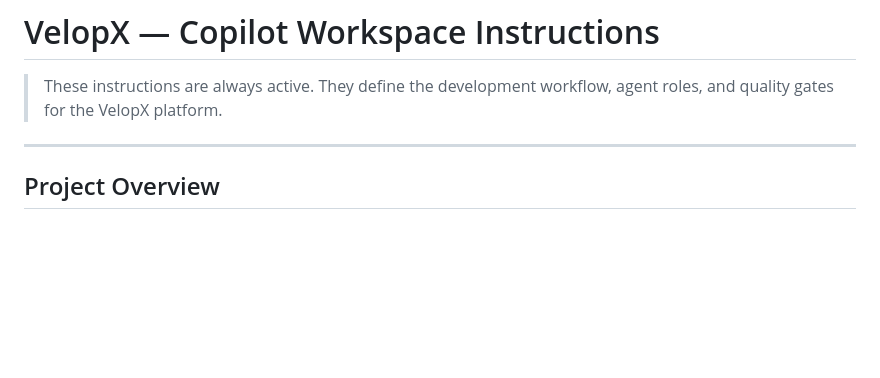
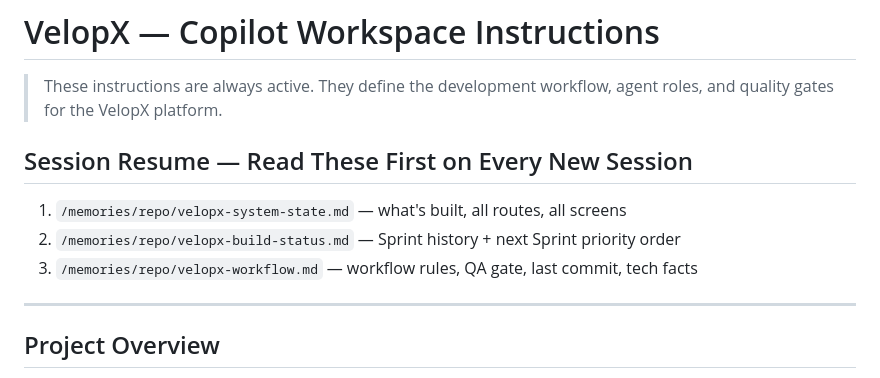
Before and after one commit to kayzredman/velopx, a Markdown page: .github/copilot-instructions.md, the part around the change. Drawn GitHub-style; blank space fills up the shorter version.

Commit message:
docs: add session resume instructions to copilot-instructions and workflow memory

```diff
--- a/.github/copilot-instructions.md
+++ b/.github/copilot-instructions.md
@@ -1,6 +1,11 @@
 # VelopX — Copilot Workspace Instructions
 
 > These instructions are always active. They define the development workflow, agent roles, and quality gates for the VelopX platform.
+
+## Session Resume — Read These First on Every New Session
+1. `/memories/repo/velopx-system-state.md` — what's built, all routes, all screens
+2. `/memories/repo/velopx-build-status.md` — Sprint history + next Sprint priority order
+3. `/memories/repo/velopx-workflow.md` — workflow rules, QA gate, last commit, tech facts
 
 ---
 
```
